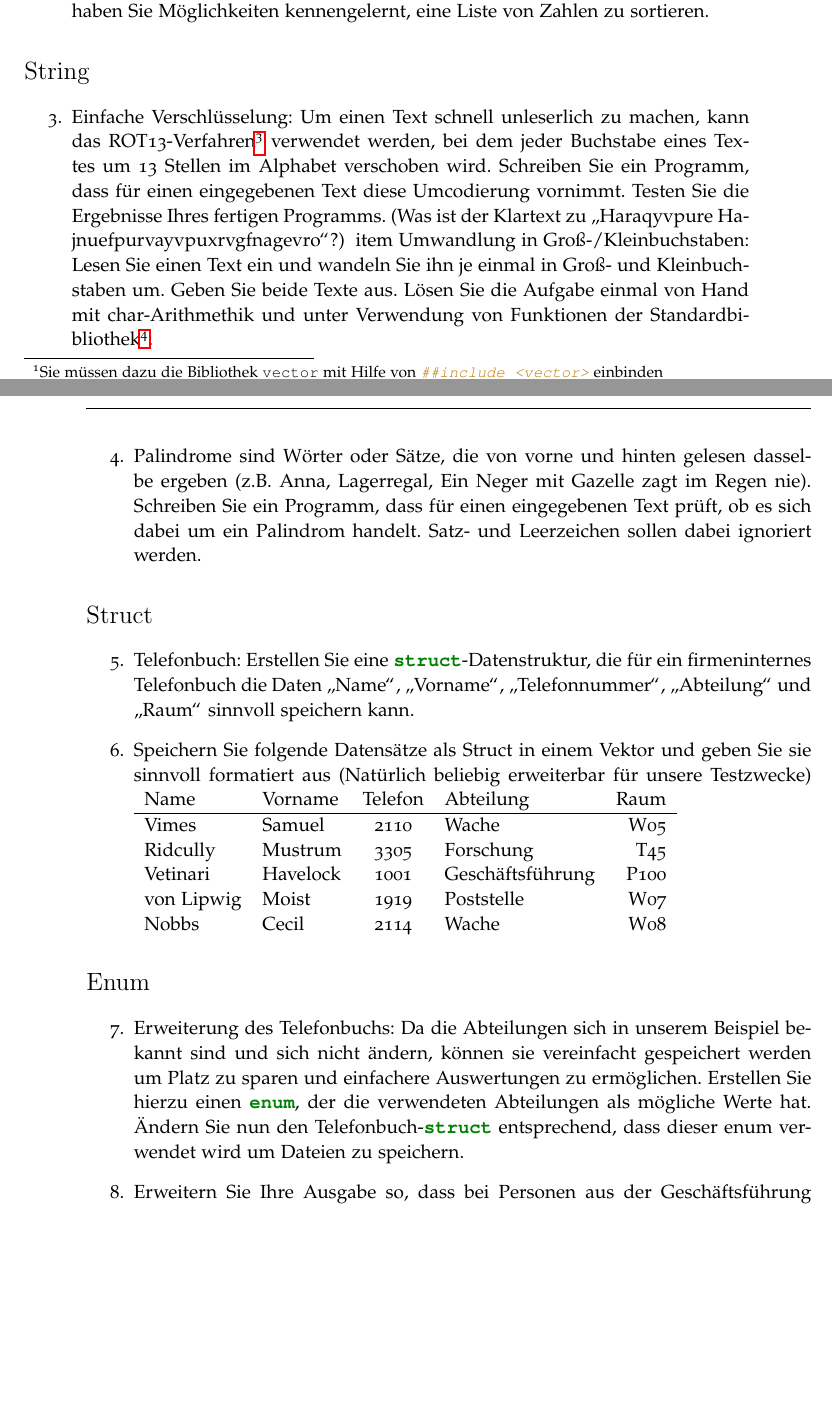
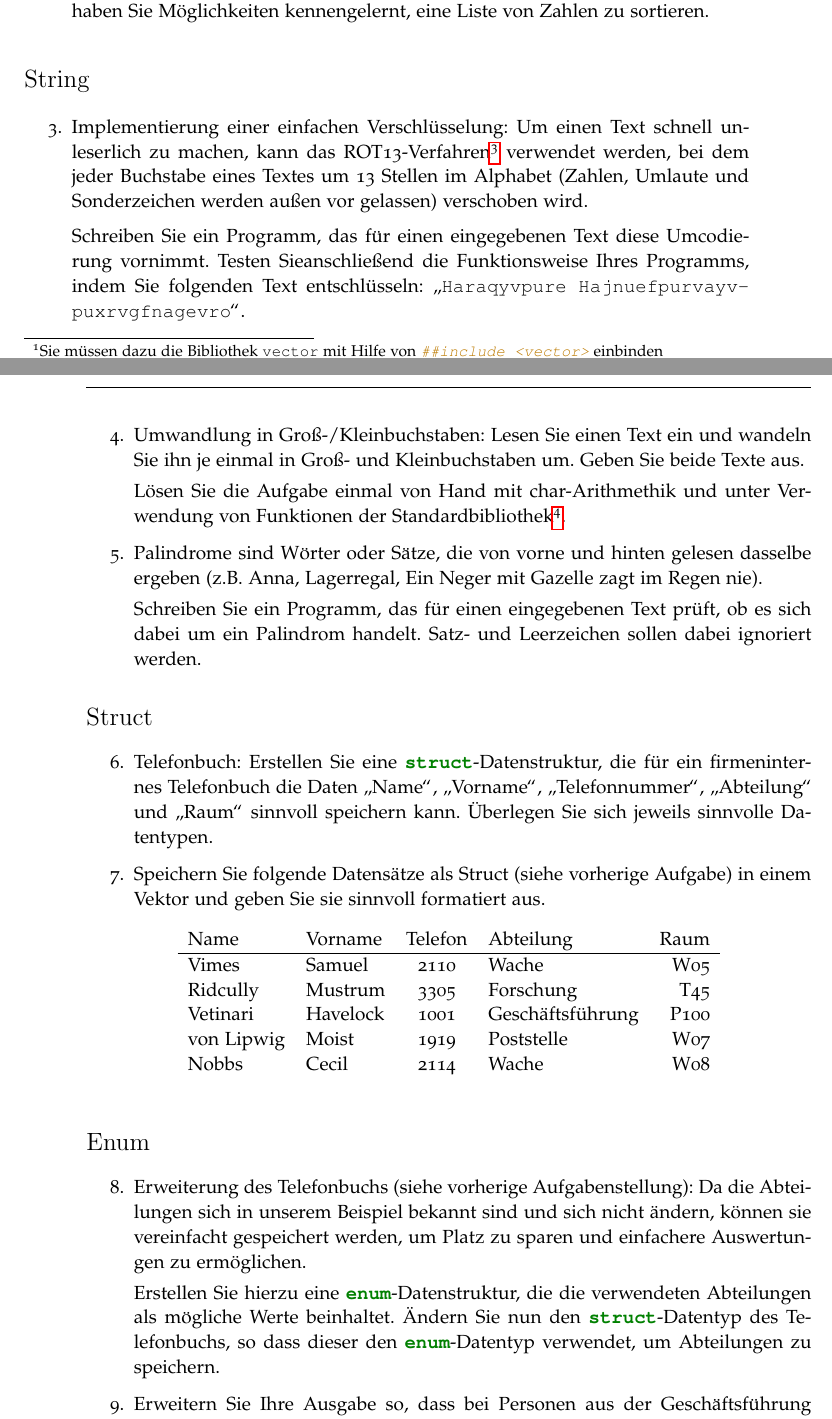
Before and after one commit to FloRinke/C-Tutorium-WS14, a LaTeX document (Aufgabenblatt3.tex): two parts of pages 1 and 2 of 2, joined at a grey line, cut so that both start at the same text, the shorter picture padded with empty space. The pictures show the PDF file Aufgabenblatt3.pdf that the author committed with the source.

Commit message:
various minor changed and fixed typos

```diff
--- a/Aufgabenblatt3.tex
+++ b/Aufgabenblatt3.tex
@@ -82,6 +82,5 @@ Hinweis: Auf der Seite 31f in den Vorlesungsfolien (\texttt{Programmieren 3-6.pd
 % Aufgaben zu String
 \section*{String}
 \begin{enumerate}[resume]
-  \item Einfache Verschlüsselung: Um einen Text schnell unleserlich zu machen, kann das ROT13-Verfahren\footnote{http://de.wikipedia.org/wiki/ROT13} verwendet werden, bei dem jeder Buchstabe eines Textes um 13 Stellen im Alphabet verschoben wird. Schreiben Sie ein Programm, dass für einen eingegebenen Text diese Umcodierung vornimmt. Testen Sie die Ergebnisse Ihres fertigen Programms. (Was ist der Klartext zu \glqq Haraqyvpure Hajnuefpurvayvpuxrvgfnagevro\grqq?)
-  \ item Umwandlung in Groß-/Kleinbuchstaben: Lesen Sie einen Text ein und wandeln Sie ihn je einmal in Groß- und Kleinbuchstaben um. Geben Sie beide Texte aus. Lösen Sie die Aufgabe einmal von Hand mit char-Arithmethik und unter Verwendung von Funktionen der Standardbibliothek\footnote{hier ist z.B. die Bibliothek \glqq locale\grqq\, (http://www.cplusplus.com/reference/locale/) einen Blick Wert}.
-  \item Palindrome sind Wörter oder Sätze, die von vorne und hinten gelesen dasselbe ergeben (z.B. Anna, Lagerregal, Ein Neger mit Gazelle zagt im Regen nie). Schreiben Sie ein Programm, dass für einen eingegebenen Text prüft, ob es sich dabei um ein Palindrom handelt. Satz- und Leerzeichen sollen dabei ignoriert werden.
+  \item Implementierung einer einfachen Verschlüsselung: Um einen Text schnell unleserlich zu machen, kann das ROT13-Verfahren\footnote{\url{http://de.wikipedia.org/wiki/ROT13}} verwendet werden, bei dem jeder Buchstabe eines Textes um 13 Stellen im Alphabet (Zahlen, Umlaute und Sonderzeichen werden außen vor gelassen) verschoben wird. \par
+Schreiben Sie ein Programm, das für einen eingegebenen Text diese Umcodierung vornimmt. Testen Sieanschließend die Funktionsweise Ihres Programms, indem Sie folgenden Text entschlüsseln:  \glqq \texttt{\justify Haraqyvpure Hajnuefpurvayvpuxrvgfnagevro}\grqq.
@@ -93,4 +94,7 @@ Hinweis: Auf der Seite 31f in den Vorlesungsfolien (\texttt{Programmieren 3-6.pd
-   \item Speichern Sie folgende Datensätze als Struct in einem Vektor und geben Sie sie sinnvoll formatiert aus (Natürlich beliebig erweiterbar für unsere Testzwecke)
+   \item Telefonbuch: Erstellen Sie eine \mintinline{c++}{struct}-Datenstruktur, die für ein firmeninternes Telefonbuch die Daten \glqq Name\grqq, \glqq Vorname\grqq, \glqq Telefonnummer\grqq, \glqq Abteilung\grqq und \glqq Raum\grqq sinnvoll speichern kann. Überlegen Sie sich jeweils sinnvolle Datentypen.
+   \item Speichern Sie folgende Datensätze als Struct (siehe vorherige Aufgabe) in einem Vektor und geben Sie sie sinnvoll formatiert aus.
+\begin{table}[h!]
+   \centering
    \begin{tabular}{llclr}
    Name & Vorname & Telefon & Abteilung & Raum \\    \hline
    Vimes & Samuel & 2110 & Wache & W05 \\
@@ -99,13 +103,13 @@ Hinweis: Auf der Seite 31f in den Vorlesungsfolien (\texttt{Programmieren 3-6.pd
    von Lipwig & Moist  & 1919 & Poststelle & W07 \\
    Nobbs & Cecil & 2114 & Wache & W08
    \end{tabular}
-
+\end{table}
 \end{enumerate}
 
 \section*{Enum}
 \begin{enumerate}[resume]
-   \item Erweiterung des Telefonbuchs: Da die Abteilungen sich in unserem Beispiel bekannt sind und sich nicht ändern, können sie vereinfacht gespeichert werden um Platz zu sparen und einfachere Auswertungen zu ermöglichen. Erstellen Sie hierzu einen \mintinline{c++}{enum}, der die verwendeten Abteilungen als mögliche Werte hat. Ändern Sie nun den Telefonbuch-\mintinline{c++}{struct} entsprechend, dass dieser enum verwendet wird um Dateien zu speichern.
-   \item Erweitern Sie Ihre Ausgabe so, dass bei Personen aus der Geschäftsführung \glqq Wichtig!!\grqq\, und bei Personen aus der Wache \glqq Gefährlich!!\grqq am Ende der jeweiligen Zeile ausgegeben wird (Verwenden Sie hierzu eine \mintinline{c++}{switch}/\mintinline{c++}{case}-Struktur).
+   \item Erweiterung des Telefonbuchs (siehe vorherige Aufgabenstellung): Da die Abteilungen sich in unserem Beispiel bekannt sind und sich nicht ändern, können sie vereinfacht gespeichert werden, um Platz zu sparen und einfachere Auswertungen zu ermöglichen. \par Erstellen Sie hierzu eine \mintinline{c++}{enum}-Datenstruktur, die die verwendeten Abteilungen als mögliche Werte beinhaltet. Ändern Sie nun den \mintinline{c++}{struct}-Datentyp des Telefonbuchs, so dass dieser den \mintinline{c++}{enum}-Datentyp verwendet, um Abteilungen zu speichern.
+   \item Erweitern Sie Ihre Ausgabe so, dass bei Personen aus der Geschäftsführung \glqq \texttt{Wichtig!!}\grqq\, und bei Personen aus der Wache \glqq \texttt{Gefährlich!!}\grqq am Ende der jeweiligen Zeile ausgegeben wird (Verwenden Sie hierzu eine \mintinline{c++}{switch}/\mintinline{c++}{case}-Datenstruktur).
 \end{enumerate}
 
 
```
Also changed, not shown: Aufgabenblatt3.pdf, Aufgabenblatt3.tex (4 more changed lines).
